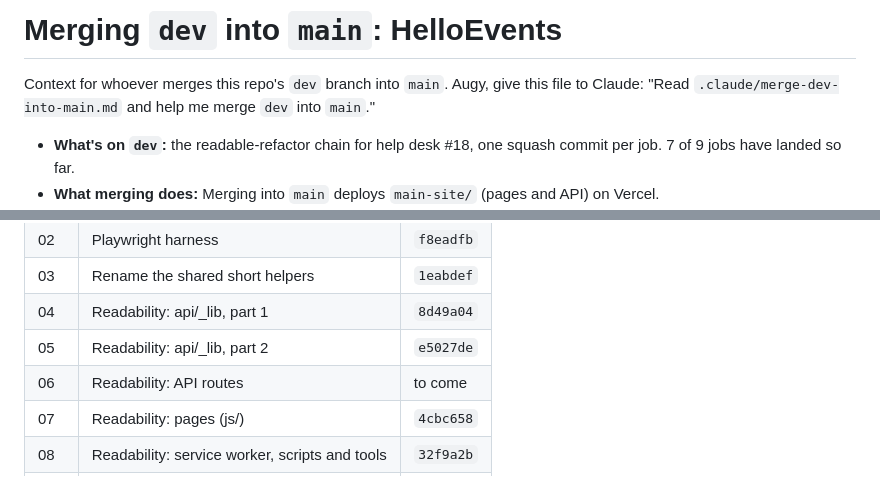
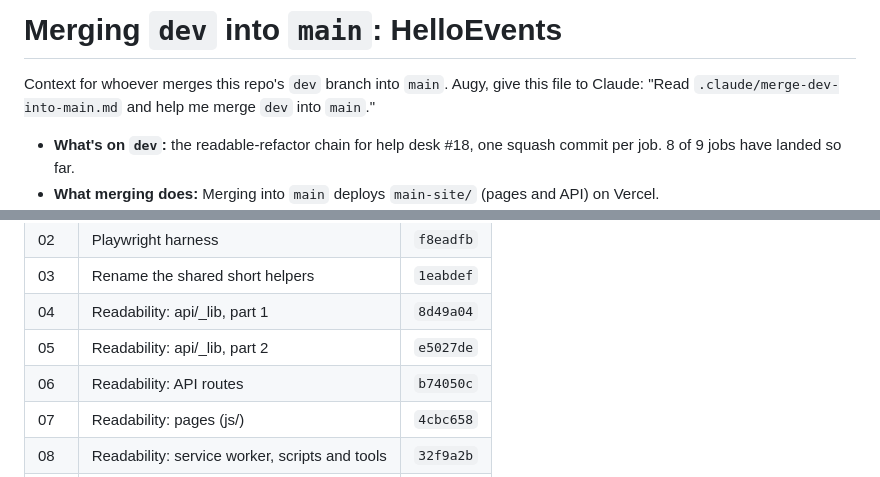
Before and after one commit to augy-studios/gftv-helloevents, a Markdown page: .claude/merge-dev-into-main.md, 2 parts joined by grey strips. Drawn GitHub-style.

Commit message:
Merge context: updated for run 5 (help desk readable refactor)

```diff
--- a/.claude/merge-dev-into-main.md
+++ b/.claude/merge-dev-into-main.md
@@ -2,5 +2,5 @@
 
 Context for whoever merges this repo's `dev` branch into `main`. Augy, give this file to Claude: "Read `.claude/merge-dev-into-main.md` and help me merge `dev` into `main`."
 
-- **What's on `dev`:** the readable-refactor chain for help desk #18, one squash commit per job. 7 of 9 jobs have landed so far.
+- **What's on `dev`:** the readable-refactor chain for help desk #18, one squash commit per job. 8 of 9 jobs have landed so far.
 - **What merging does:** Merging into `main` deploys `main-site/` (pages and API) on Vercel.
@@ -28,7 +28,7 @@ Work through these in order, and stop to ask Augy wherever a step says so.
 | 03 | Rename the shared short helpers | `1eabdef` |
 | 04 | Readability: api/_lib, part 1 | `8d49a04` |
 | 05 | Readability: api/_lib, part 2 | `e5027de` |
-| 06 | Readability: API routes | to come |
+| 06 | Readability: API routes | `b74050c` |
 | 07 | Readability: pages (js/) | `4cbc658` |
 | 08 | Readability: service worker, scripts and tools | `32f9a2b` |
 | 09 | Lint config and final check | to come |
```
Also changed, not shown: other parts of .claude/merge-dev-into-main.md (+1 -1 lines).
